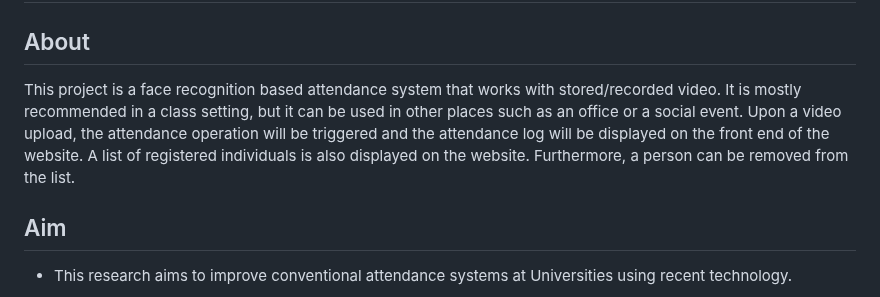
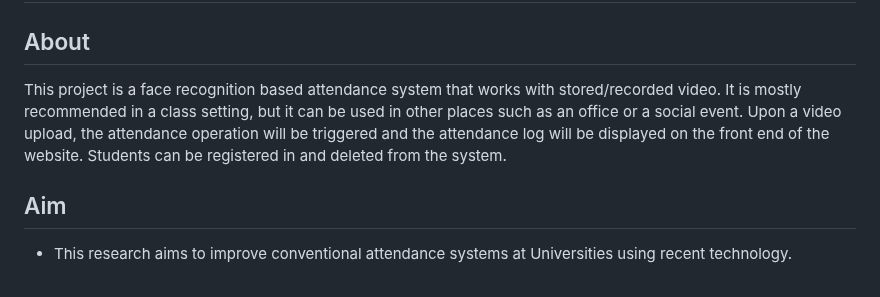
Before and after one commit to haingo-raz/AWS-face-recognition-system, a Markdown page: README.md, the part around the change. Drawn GitHub-style.

Commit message:
README.md // Edit project description

```diff
--- a/README.md
+++ b/README.md
@@ -2,7 +2,7 @@
 
 ## About
 
-This project is a face recognition based attendance system that works with stored/recorded video. It is mostly recommended in a class setting, but it can be used in other places such as an office or a social event. Upon a video upload, the attendance operation will be triggered and the attendance log will be displayed on the front end of the website. A list of registered individuals is also displayed on the website. Furthermore, a person can be removed from the list.
+This project is a face recognition based attendance system that works with stored/recorded video. It is mostly recommended in a class setting, but it can be used in other places such as an office or a social event. Upon a video upload, the attendance operation will be triggered and the attendance log will be displayed on the front end of the website. Students can be registered in and deleted from the system.
 
 ## Aim
 - This research aims to improve conventional attendance systems at Universities using recent technology.
```
